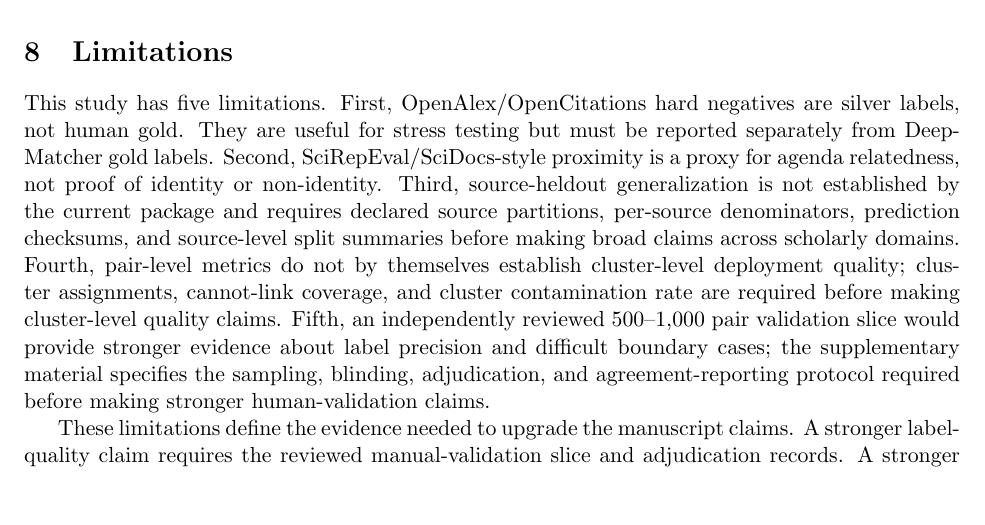
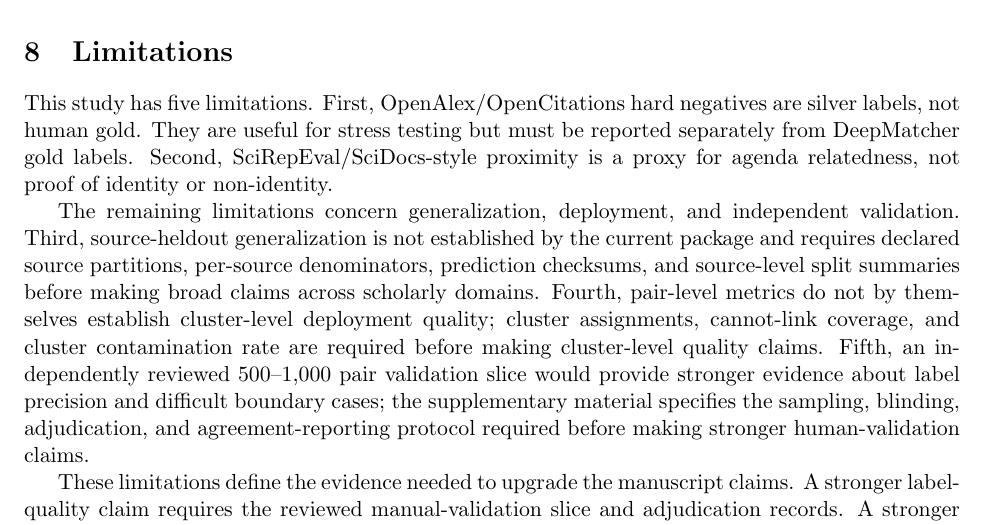
Before and after one commit to bujiuzhi/iad-sieve, a LaTeX paper (manuscript/main.tex): part of page 21 of 25, cut so that both start at the same text, the shorter picture padded with empty space. Compiled offline with pdfLaTeX.

Commit message:
分层说明稿件限制

```diff
--- a/manuscript/main.tex
+++ b/manuscript/main.tex
@@ -588,7 +588,9 @@ The error analysis emphasizes claim discipline. The current evidence supports id
 
 \section{Limitations}
 
-This study has five limitations. First, OpenAlex/OpenCitations hard negatives are silver labels, not human gold. They are useful for stress testing but must be reported separately from DeepMatcher gold labels. Second, SciRepEval/SciDocs-style proximity is a proxy for agenda relatedness, not proof of identity or non-identity. Third, source-heldout generalization is not established by the current package and requires declared source partitions, per-source denominators, prediction checksums, and source-level split summaries before making broad claims across scholarly domains. Fourth, pair-level metrics do not by themselves establish cluster-level deployment quality; cluster assignments, cannot-link coverage, and cluster contamination rate are required before making cluster-level quality claims. Fifth, an independently reviewed 500--1,000 pair validation slice would provide stronger evidence about label precision and difficult boundary cases; the supplementary material specifies the sampling, blinding, adjudication, and agreement-reporting protocol required before making stronger human-validation claims.
+This study has five limitations. First, OpenAlex/OpenCitations hard negatives are silver labels, not human gold. They are useful for stress testing but must be reported separately from DeepMatcher gold labels. Second, SciRepEval/SciDocs-style proximity is a proxy for agenda relatedness, not proof of identity or non-identity.
+
+The remaining limitations concern generalization, deployment, and independent validation. Third, source-heldout generalization is not established by the current package and requires declared source partitions, per-source denominators, prediction checksums, and source-level split summaries before making broad claims across scholarly domains. Fourth, pair-level metrics do not by themselves establish cluster-level deployment quality; cluster assignments, cannot-link coverage, and cluster contamination rate are required before making cluster-level quality claims. Fifth, an independently reviewed 500--1,000 pair validation slice would provide stronger evidence about label precision and difficult boundary cases; the supplementary material specifies the sampling, blinding, adjudication, and agreement-reporting protocol required before making stronger human-validation claims.
 
 These limitations define the evidence needed to upgrade the manuscript claims. A stronger label-quality claim requires the reviewed manual-validation slice and adjudication records. A stronger robustness claim requires source-heldout and topic-heldout evaluations generated from the same documented pipeline. A stronger ranking claim requires same-scope prediction files, threshold logs, bootstrap intervals, and checksums for every compared row. A stronger deployment claim requires cluster artifacts that connect pair decisions to final components. Until those artifacts are available, the manuscript should be read as bounded evidence for pair-level false-merge control under the Open-v2 evidence snapshot.
 
```
Also changed, not shown: 4 other files.
